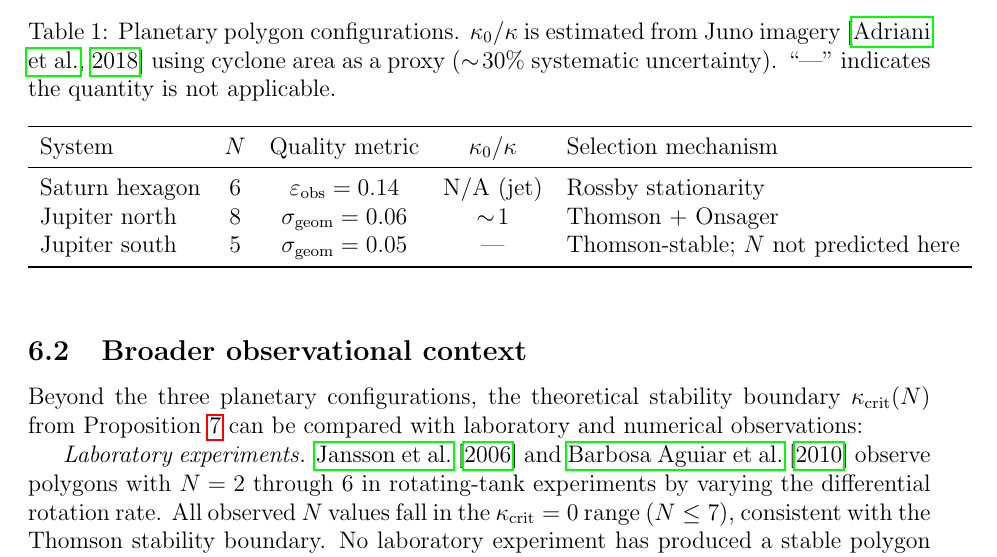
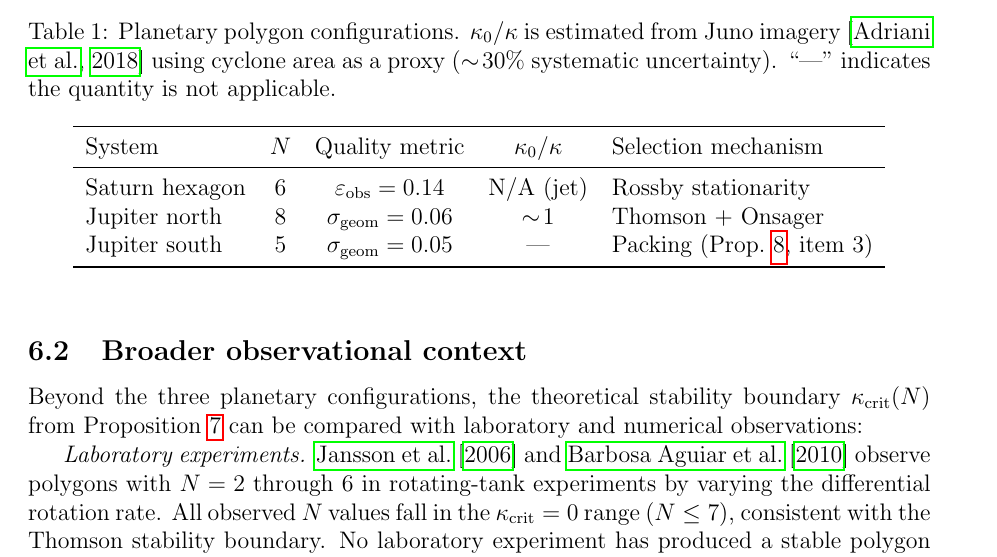
Before and after one commit to speagleg/polar-planetary-polygons, a LaTeX paper (latex/paper/main.tex): part of page 37 of 48, cut so that both start at the same text. Compiled offline with pdfLaTeX.

Commit message:
Update Table 1: Jupiter south now references packing constraint
Table 1 previously listed Jupiter south as "Thomson-stable; N not predicted
here." The body text (§5.1) now explicitly predicts N=5 from the packing
constraint with numerical verification. Updated table entry to reference
Proposition 8, item 3 for consistency.

Co-Authored-By: Claude Opus 4.6 (1M context) <noreply@anthropic.com>

```diff
--- a/latex/paper/main.tex
+++ b/latex/paper/main.tex
@@ -2949,7 +2949,7 @@ System & $N$ & Quality metric &
 \midrule
 Saturn hexagon    & 6 & $\varepsilon_{\mathrm{obs}} = 0.14$ & N/A (jet) & Rossby stationarity \\
 Jupiter north     & 8 & $\sigma_{\mathrm{geom}} = 0.06$ & $\sim\!1$ & Thomson + Onsager \\
-Jupiter south     & 5 & $\sigma_{\mathrm{geom}} = 0.05$ & --- & Thomson-stable; $N$ not predicted here \\
+Jupiter south     & 5 & $\sigma_{\mathrm{geom}} = 0.05$ & --- & Packing (Prop.~\ref{prop:complementary}, item 3) \\
 \bottomrule
 \end{tabular}
 \end{table}
```
